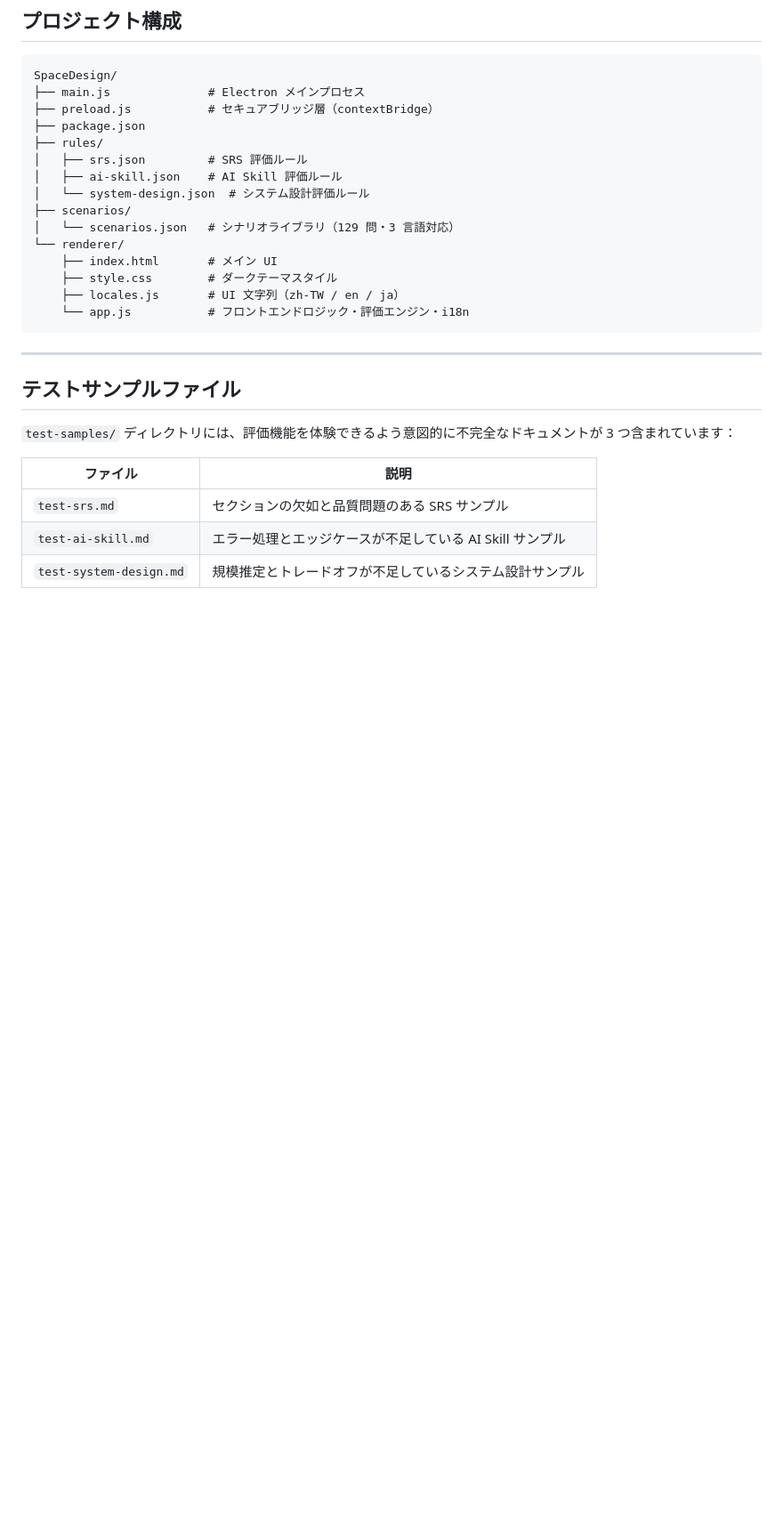
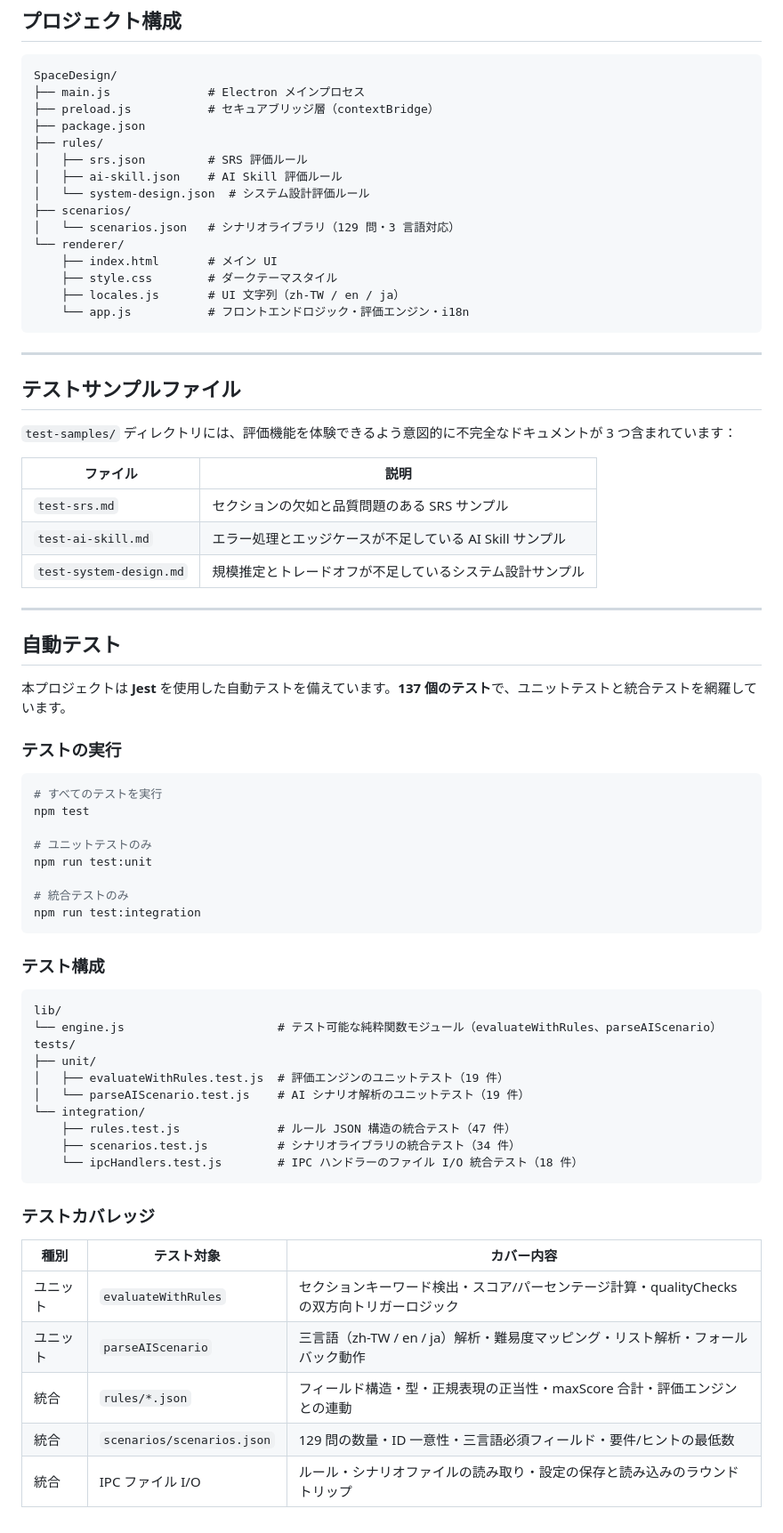
Before and after one commit to JeffChen19910528/SpaceDesign, a Markdown page: README.ja.md, the part around the change. Shown at 89% size. Rendered like a GitHub page; blank space fills up the shorter version.

````diff
--- a/README.ja.md
+++ b/README.ja.md
@@ -240,3 +240,47 @@ SpaceDesign/
 | `test-srs.md` | セクションの欠如と品質問題のある SRS サンプル |
 | `test-ai-skill.md` | エラー処理とエッジケースが不足している AI Skill サンプル |
 | `test-system-design.md` | 規模推定とトレードオフが不足しているシステム設計サンプル |
+
+---
+
+## 自動テスト
+
+本プロジェクトは **Jest** を使用した自動テストを備えています。**137 個のテスト**で、ユニットテストと統合テストを網羅しています。
+
+### テストの実行
+
+```bash
+# すべてのテストを実行
+npm test
+
+# ユニットテストのみ
+npm run test:unit
+
+# 統合テストのみ
+npm run test:integration
+```
+
+### テスト構成
+
+```
+lib/
+└── engine.js                      # テスト可能な純粋関数モジュール（evaluateWithRules、parseAIScenario）
+tests/
+├── unit/
+│   ├── evaluateWithRules.test.js  # 評価エンジンのユニットテスト（19 件）
+│   └── parseAIScenario.test.js    # AI シナリオ解析のユニットテスト（19 件）
+└── integration/
+    ├── rules.test.js              # ルール JSON 構造の統合テスト（47 件）
+    ├── scenarios.test.js          # シナリオライブラリの統合テスト（34 件）
+    └── ipcHandlers.test.js        # IPC ハンドラーのファイル I/O 統合テスト（18 件）
+```
+
+### テストカバレッジ
+
+| 種別 | テスト対象 | カバー内容 |
+|------|-----------|-----------|
+| ユニット | `evaluateWithRules` | セクションキーワード検出・スコア/パーセンテージ計算・qualityChecks の双方向トリガーロジック |
+| ユニット | `parseAIScenario` | 三言語（zh-TW / en / ja）解析・難易度マッピング・リスト解析・フォールバック動作 |
+| 統合 | `rules/*.json` | フィールド構造・型・正規表現の正当性・maxScore 合計・評価エンジンとの連動 |
+| 統合 | `scenarios/scenarios.json` | 129 問の数量・ID 一意性・三言語必須フィールド・要件/ヒントの最低数 |
+| 統合 | IPC ファイル I/O | ルール・シナリオファイルの読み取り・設定の保存と読み込みのラウンドトリップ |
````
Also changed, not shown: README.en.md (+44 -0 lines), README.md (+44 -0 lines).
